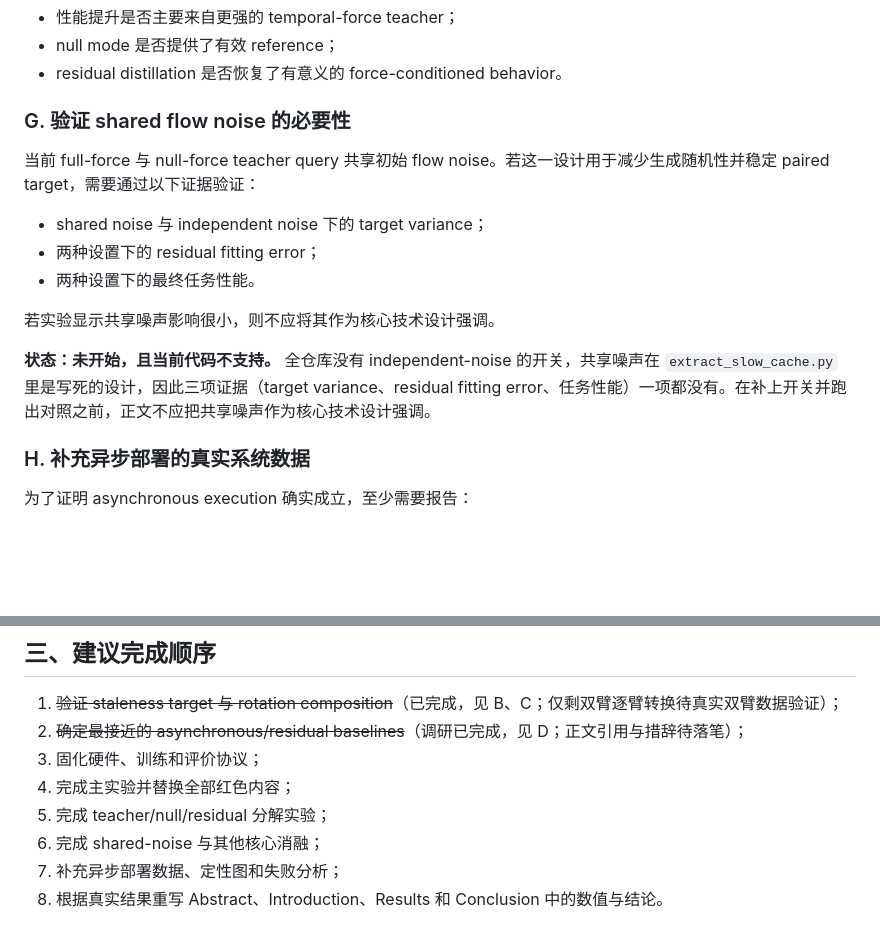
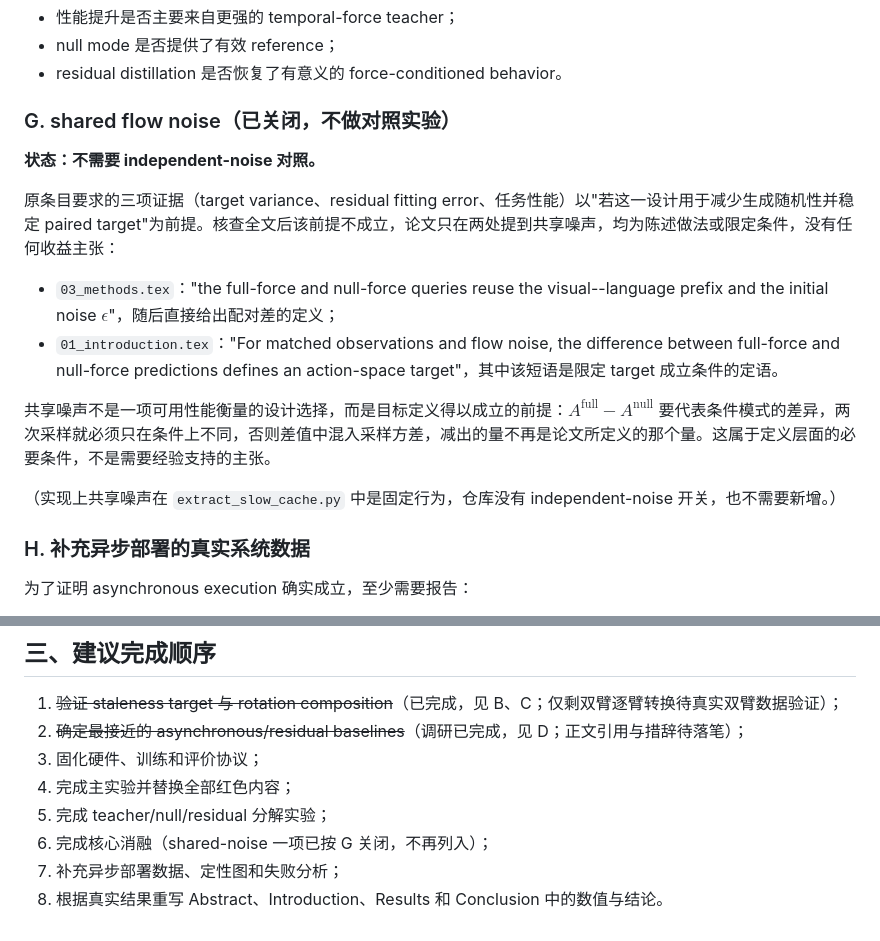
Before and after one commit to Ju6276/ICRA2027Submission, a Markdown page: 论文写作与待完成事项.md, 2 parts joined by grey strips. Rendered like a GitHub page; blank space fills up the shorter version.

Commit message:
Close the shared-noise item instead of leaving it as pending evidence
The item asked for a variance, fitting-error and task-performance comparison
against independent noise, conditioned on the shared noise being used to argue
that it stabilizes the paired target. The paper makes no such argument: both
places that mention it state the procedure or qualify when the target is
defined, and neither claims a benefit. Sharing the noise is what makes the
paired difference denote the conditioning mode rather than sampling variance,
which is a condition of the definition and not a result to measure.

Record why the item does not apply and drop it from the ablation step.

Co-authored-by: Cursor <cursoragent@cursor.com>

```diff
--- a/论文写作与待完成事项.md
+++ b/论文写作与待完成事项.md
@@ -258,17 +258,18 @@ $$
 - null mode 是否提供了有效 reference；
 - residual distillation 是否恢复了有意义的 force-conditioned behavior。
 
-### G. 验证 shared flow noise 的必要性
+### G. shared flow noise（已关闭，不做对照实验）
 
-当前 full-force 与 null-force teacher query 共享初始 flow noise。若这一设计用于减少生成随机性并稳定 paired target，需要通过以下证据验证：
+**状态：不需要 independent-noise 对照。**
 
-- shared noise 与 independent noise 下的 target variance；
-- 两种设置下的 residual fitting error；
-- 两种设置下的最终任务性能。
+原条目要求的三项证据（target variance、residual fitting error、任务性能）以"若这一设计用于减少生成随机性并稳定 paired target"为前提。核查全文后该前提不成立，论文只在两处提到共享噪声，均为陈述做法或限定条件，没有任何收益主张：
 
-若实验显示共享噪声影响很小，则不应将其作为核心技术设计强调。
+- `03_methods.tex`："the full-force and null-force queries reuse the visual--language prefix and the initial noise $\epsilon$"，随后直接给出配对差的定义；
+- `01_introduction.tex`："For matched observations and flow noise, the difference between full-force and null-force predictions defines an action-space target"，其中该短语是限定 target 成立条件的定语。
 
-**状态：未开始，且当前代码不支持。** 全仓库没有 independent-noise 的开关，共享噪声在 `extract_slow_cache.py` 里是写死的设计，因此三项证据（target variance、residual fitting error、任务性能）一项都没有。在补上开关并跑出对照之前，正文不应把共享噪声作为核心技术设计强调。
+共享噪声不是一项可用性能衡量的设计选择，而是目标定义得以成立的前提：$A^{\mathrm{full}}-A^{\mathrm{null}}$ 要代表条件模式的差异，两次采样就必须只在条件上不同，否则差值中混入采样方差，减出的量不再是论文所定义的那个量。这属于定义层面的必要条件，不是需要经验支持的主张。
+
+（实现上共享噪声在 `extract_slow_cache.py` 中是固定行为，仓库没有 independent-noise 开关，也不需要新增。）
 
 ### H. 补充异步部署的真实系统数据
 
@@ -333,6 +334,6 @@ $$
 3. 固化硬件、训练和评价协议；
 4. 完成主实验并替换全部红色内容；
 5. 完成 teacher/null/residual 分解实验；
-6. 完成 shared-noise 与其他核心消融；
+6. 完成核心消融（shared-noise 一项已按 G 关闭，不再列入）；
 7. 补充异步部署数据、定性图和失败分析；
 8. 根据真实结果重写 Abstract、Introduction、Results 和 Conclusion 中的数值与结论。
```
